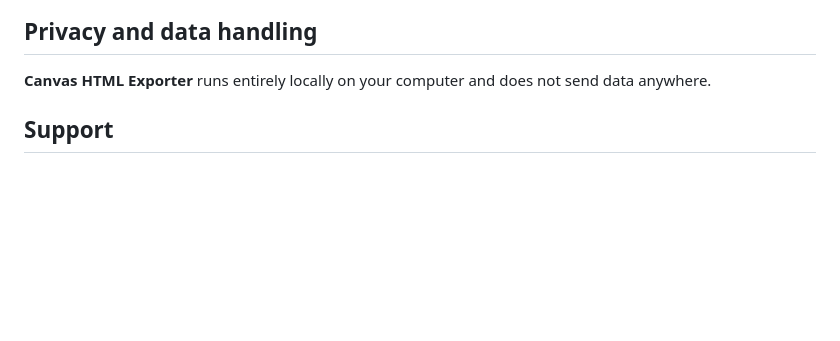
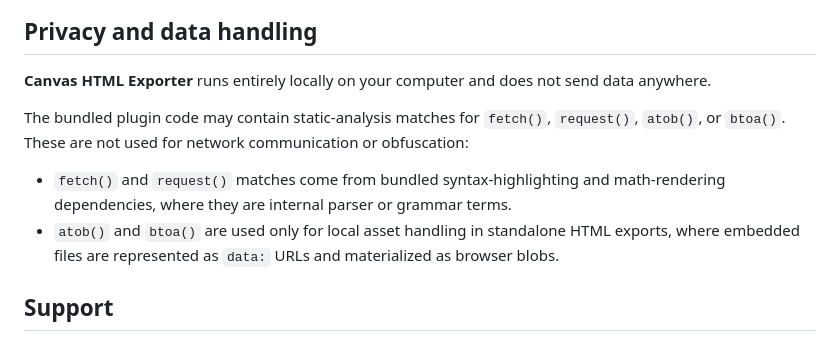
Before and after one commit to HKohlhoff/canvas-html-exporter, a Markdown page: README.md, the part around the change. Drawn GitHub-style; blank space fills up the shorter version.

Commit message:
docs: clarify static analysis scanner findings

```diff
--- a/README.md
+++ b/README.md
@@ -152,6 +152,10 @@ Exported HTML files and package folders generated by the plugin may be used, pub
 ## Privacy and data handling
 **Canvas HTML Exporter** runs entirely locally on your computer and does not send data anywhere.
 
+The bundled plugin code may contain static-analysis matches for `fetch()`, `request()`, `atob()`, or `btoa()`. These are not used for network communication or obfuscation:
+- `fetch()` and `request()` matches come from bundled syntax-highlighting and math-rendering dependencies, where they are internal parser or grammar terms.
+- `atob()` and `btoa()` are used only for local asset handling in standalone HTML exports, where embedded files are represented as `data:` URLs and materialized as browser blobs.
+
 ## Support
 Please report bugs via the GitHub repository. I will try to respond to confirmed bugs and issues as quickly as possible.
 
```
